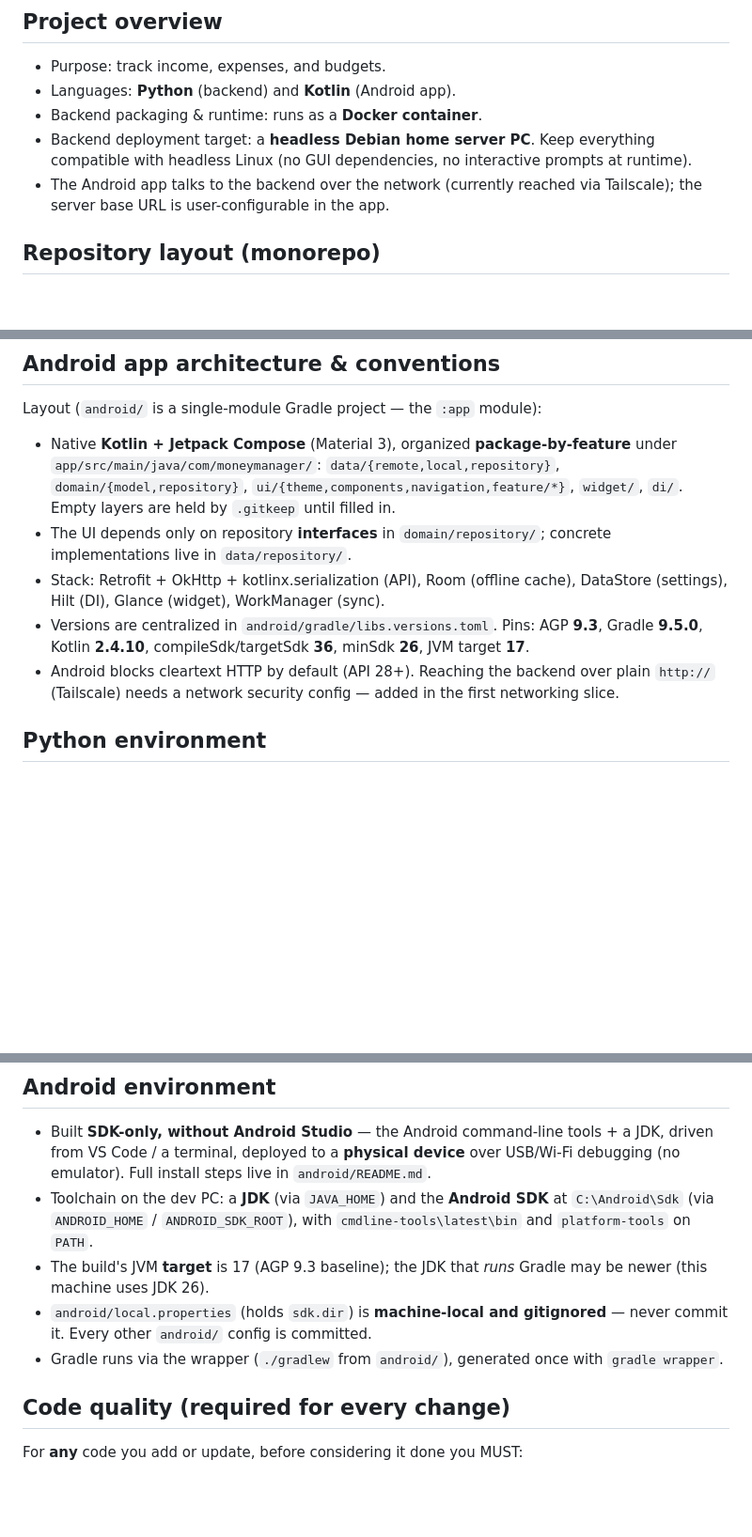
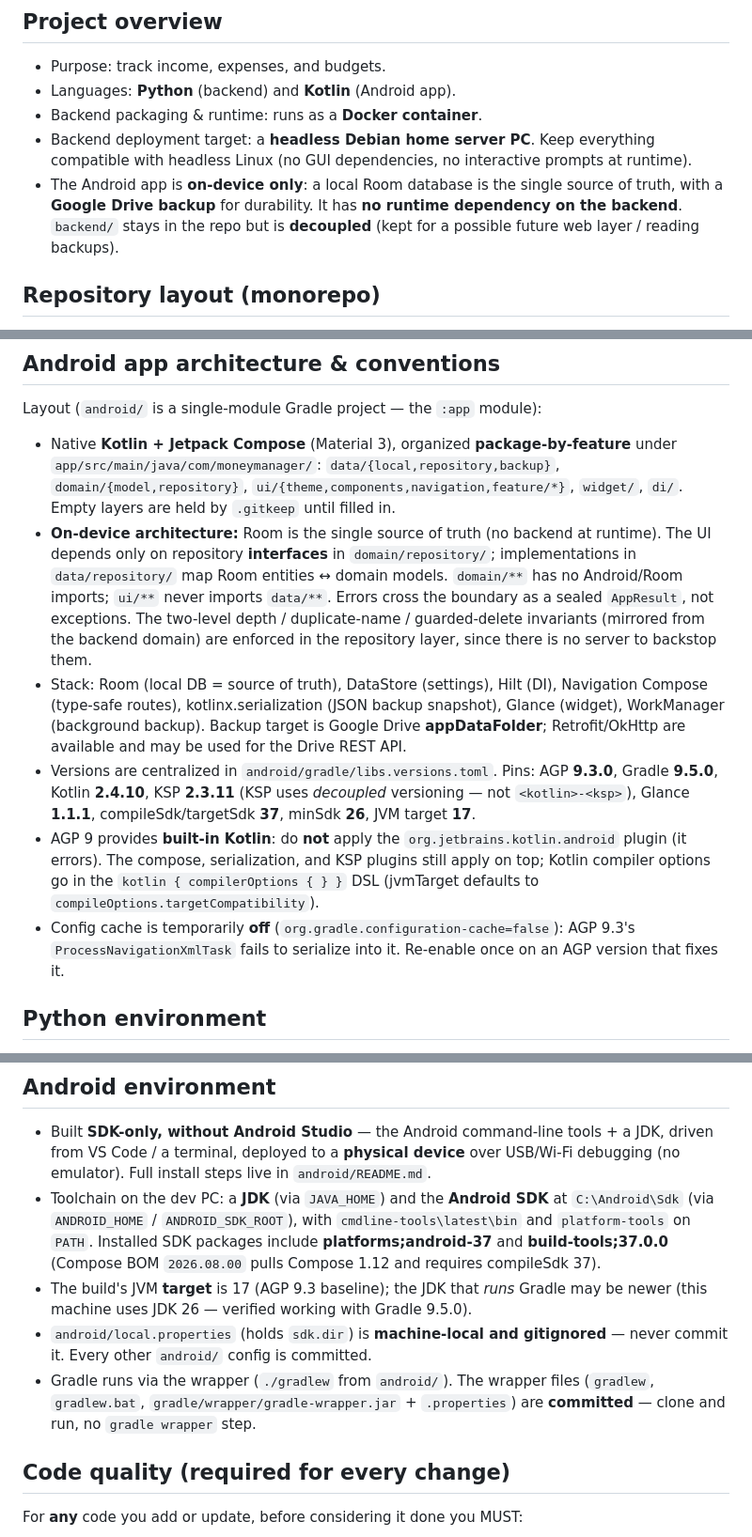
Before and after one commit to kingsabarish/Money-Manager, a Markdown page: CLAUDE.md, 3 parts joined by grey strips. Shown at 94% size. Drawn GitHub-style; blank space fills up the shorter version.

```diff
--- a/CLAUDE.md
+++ b/CLAUDE.md
@@ -10,8 +10,10 @@ A personal finance / expense-tracking app.
 - Backend deployment target: a **headless Debian home server PC**. Keep
   everything compatible with headless Linux (no GUI dependencies, no interactive
   prompts at runtime).
-- The Android app talks to the backend over the network (currently reached via
-  Tailscale); the server base URL is user-configurable in the app.
+- The Android app is **on-device only**: a local Room database is the single
+  source of truth, with a **Google Drive backup** for durability. It has **no
+  runtime dependency on the backend**. `backend/` stays in the repo but is
+  **decoupled** (kept for a possible future web layer / reading backups).
 
 ## Repository layout (monorepo)
 
@@ -72,19 +74,34 @@ Layout (`android/` is a single-module Gradle project — the `:app` module):
 
 - Native **Kotlin + Jetpack Compose** (Material 3), organized
   **package-by-feature** under `app/src/main/java/com/moneymanager/`:
-  `data/{remote,local,repository}`, `domain/{model,repository}`,
+  `data/{local,repository,backup}`, `domain/{model,repository}`,
   `ui/{theme,components,navigation,feature/*}`, `widget/`, `di/`. Empty layers
   are held by `.gitkeep` until filled in.
-- The UI depends only on repository **interfaces** in `domain/repository/`;
-  concrete implementations live in `data/repository/`.
-- Stack: Retrofit + OkHttp + kotlinx.serialization (API), Room (offline cache),
-  DataStore (settings), Hilt (DI), Glance (widget), WorkManager (sync).
+- **On-device architecture:** Room is the single source of truth (no backend at
+  runtime). The UI depends only on repository **interfaces** in
+  `domain/repository/`; implementations in `data/repository/` map Room entities ↔
+  domain models. `domain/**` has no Android/Room imports; `ui/**` never imports
+  `data/**`. Errors cross the boundary as a sealed `AppResult`, not exceptions.
+  The two-level depth / duplicate-name / guarded-delete invariants (mirrored from
+  the backend domain) are enforced in the repository layer, since there is no
+  server to backstop them.
+- Stack: Room (local DB = source of truth), DataStore (settings), Hilt (DI),
+  Navigation Compose (type-safe routes), kotlinx.serialization (JSON backup
+  snapshot), Glance (widget), WorkManager (background backup). Backup target is
+  Google Drive **appDataFolder**; Retrofit/OkHttp are available and may be used
+  for the Drive REST API.
 - Versions are centralized in `android/gradle/libs.versions.toml`. Pins: AGP
-  **9.3**, Gradle **9.5.0**, Kotlin **2.4.10**, compileSdk/targetSdk **36**,
-  minSdk **26**, JVM target **17**.
-- Android blocks cleartext HTTP by default (API 28+). Reaching the backend over
-  plain `http://` (Tailscale) needs a network security config — added in the
-  first networking slice.
+  **9.3.0**, Gradle **9.5.0**, Kotlin **2.4.10**, KSP **2.3.11** (KSP uses
+  *decoupled* versioning — not `<kotlin>-<ksp>`), Glance **1.1.1**,
+  compileSdk/targetSdk **37**, minSdk **26**, JVM target **17**.
+- AGP 9 provides **built-in Kotlin**: do **not** apply the
+  `org.jetbrains.kotlin.android` plugin (it errors). The compose, serialization,
+  and KSP plugins still apply on top; Kotlin compiler options go in the
+  `kotlin { compilerOptions { } }` DSL (jvmTarget defaults to
+  `compileOptions.targetCompatibility`).
+- Config cache is temporarily **off** (`org.gradle.configuration-cache=false`):
+  AGP 9.3's `ProcessNavigationXmlTask` fails to serialize into it. Re-enable once
+  on an AGP version that fixes it.
 
 ## Python environment
 
@@ -102,13 +119,17 @@ Layout (`android/` is a single-module Gradle project — the `:app` module):
   `android/README.md`.
 - Toolchain on the dev PC: a **JDK** (via `JAVA_HOME`) and the **Android SDK**
   at `C:\Android\Sdk` (via `ANDROID_HOME` / `ANDROID_SDK_ROOT`), with
-  `cmdline-tools\latest\bin` and `platform-tools` on `PATH`.
+  `cmdline-tools\latest\bin` and `platform-tools` on `PATH`. Installed SDK
+  packages include **platforms;android-37** and **build-tools;37.0.0** (Compose
+  BOM `2026.08.00` pulls Compose 1.12 and requires compileSdk 37).
 - The build's JVM **target** is 17 (AGP 9.3 baseline); the JDK that *runs*
-  Gradle may be newer (this machine uses JDK 26).
+  Gradle may be newer (this machine uses JDK 26 — verified working with Gradle
+  9.5.0).
 - `android/local.properties` (holds `sdk.dir`) is **machine-local and
   gitignored** — never commit it. Every other `android/` config is committed.
-- Gradle runs via the wrapper (`./gradlew` from `android/`), generated once
-  with `gradle wrapper`.
+- Gradle runs via the wrapper (`./gradlew` from `android/`). The wrapper files
+  (`gradlew`, `gradlew.bat`, `gradle/wrapper/gradle-wrapper.jar` +
+  `.properties`) are **committed** — clone and run, no `gradle wrapper` step.
 
 ## Code quality (required for every change)
 
```
Also changed, not shown: android/README.md (+58 -59 lines).
